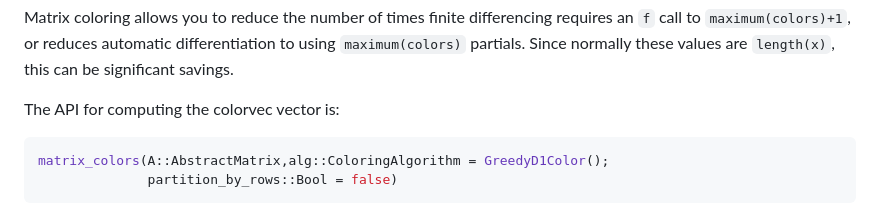
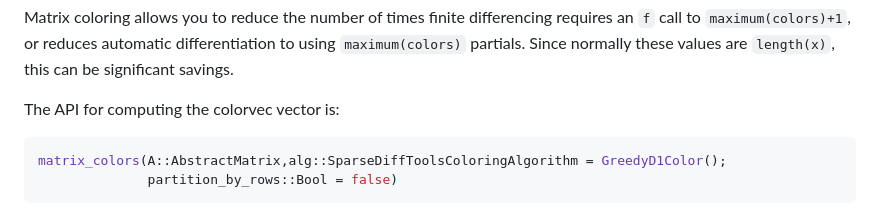
Before and after one commit to JuliaDiff/SparseDiffTools.jl, a Markdown page: README.md, the part around the change. Drawn GitHub-style.

Commit message:
Replace `ColoringAlgorithm` by `SparseDiffToolsColoringAlgorithm` in readme

````diff
--- a/README.md
+++ b/README.md
@@ -128,7 +128,7 @@ this can be significant savings.
 The API for computing the colorvec vector is:
 
 ```julia
-matrix_colors(A::AbstractMatrix,alg::ColoringAlgorithm = GreedyD1Color();
+matrix_colors(A::AbstractMatrix,alg::SparseDiffToolsColoringAlgorithm = GreedyD1Color();
               partition_by_rows::Bool = false)
 ```
 
````
